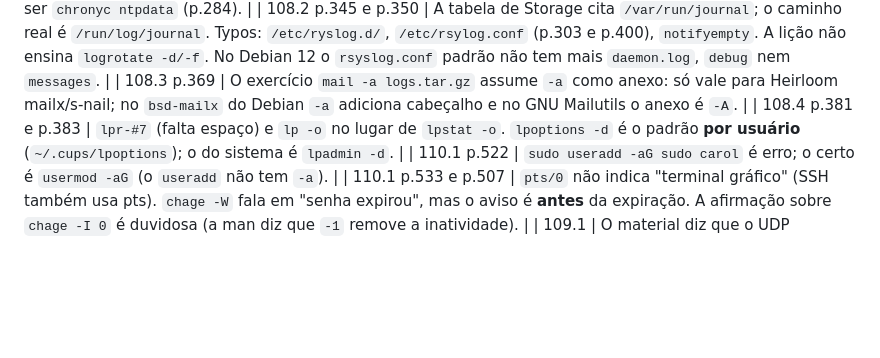
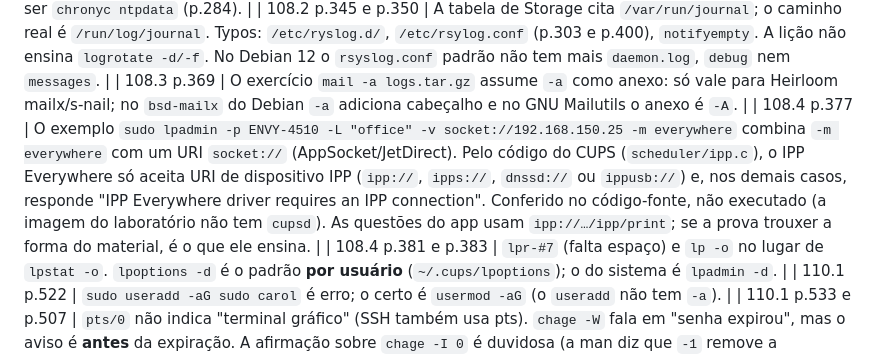
Before and after one commit to sauloxp64/LPI-1, a Markdown page: ERRATAS-MATERIAL.md, the part around the change. Drawn GitHub-style; blank space fills up the shorter version.

Commit message:
Erratas: exemplo do lpadmin com socket:// e -m everywhere (p.377)
Conferido no PDF de 102: o material traz o exemplo literalmente. Pelo código
do CUPS o IPP Everywhere exige URI IPP; verificado no código-fonte, não em
execução. As questões do app usam ipp://.

Co-Authored-By: Claude Sonnet 5.5 <noreply@anthropic.com>

```diff
--- a/ERRATAS-MATERIAL.md
+++ b/ERRATAS-MATERIAL.md
@@ -94,6 +94,7 @@ vale desconfiar destes trechos ao estudar. Páginas = número **físico** da pá
 | 108.1 p.266 e p.274 | `date +%m -s "2"` e `date +%T -s ...` não funcionam como descrito (`+FORMAT` é ignorado ao definir a hora; `date -d 2` vira 02:00 de hoje). `hwclock -systohc` é typo de `--systohc`; `chrony ntpdata` deveria ser `chronyc ntpdata` (p.284). |
 | 108.2 p.345 e p.350 | A tabela de Storage cita `/var/run/journal`; o caminho real é `/run/log/journal`. Typos: `/etc/ryslog.d/`, `/etc/rsylog.conf` (p.303 e p.400), `notifyempty`. A lição não ensina `logrotate -d/-f`. No Debian 12 o `rsyslog.conf` padrão não tem mais `daemon.log`, `debug` nem `messages`. |
 | 108.3 p.369 | O exercício `mail -a logs.tar.gz` assume `-a` como anexo: só vale para Heirloom mailx/s-nail; no `bsd-mailx` do Debian `-a` adiciona cabeçalho e no GNU Mailutils o anexo é `-A`. |
+| 108.4 p.377 | O exemplo `sudo lpadmin -p ENVY-4510 -L "office" -v socket://192.168.150.25 -m everywhere` combina `-m everywhere` com um URI `socket://` (AppSocket/JetDirect). Pelo código do CUPS (`scheduler/ipp.c`), o IPP Everywhere só aceita URI de dispositivo IPP (`ipp://`, `ipps://`, `dnssd://` ou `ippusb://`) e, nos demais casos, responde "IPP Everywhere driver requires an IPP connection". Conferido no código-fonte, não executado (a imagem do laboratório não tem `cupsd`). As questões do app usam `ipp://…/ipp/print`; se a prova trouxer a forma do material, é o que ele ensina. |
 | 108.4 p.381 e p.383 | `lpr-#7` (falta espaço) e `lp -o` no lugar de `lpstat -o`. `lpoptions -d` é o padrão **por usuário** (`~/.cups/lpoptions`); o do sistema é `lpadmin -d`. |
 | 110.1 p.522 | `sudo useradd -aG sudo carol` é erro; o certo é `usermod -aG` (o `useradd` não tem `-a`). |
 | 110.1 p.533 e p.507 | `pts/0` não indica "terminal gráfico" (SSH também usa pts). `chage -W` fala em "senha expirou", mas o aviso é **antes** da expiração. A afirmação sobre `chage -I 0` é duvidosa (a man diz que `-1` remove a inatividade). |
```
